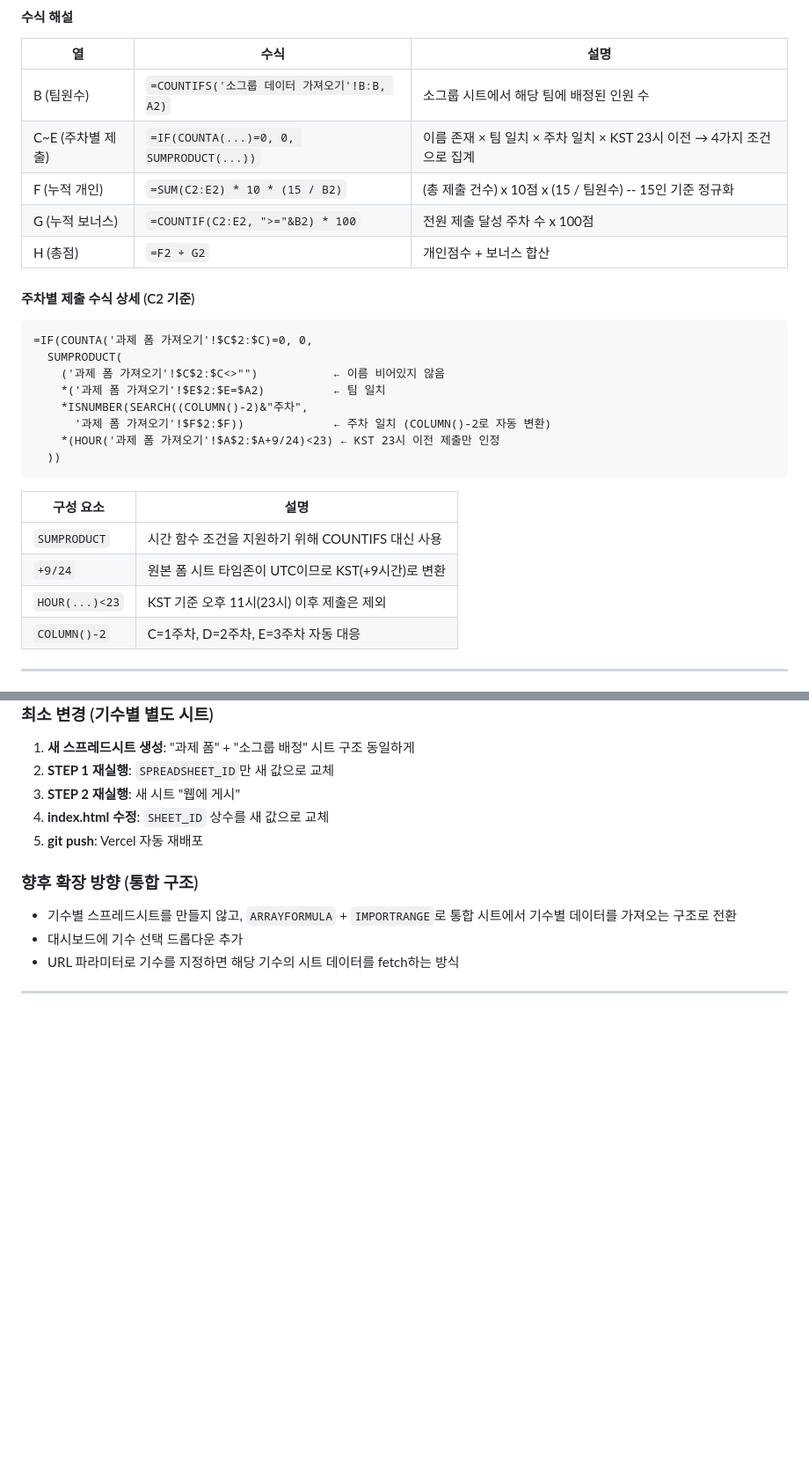
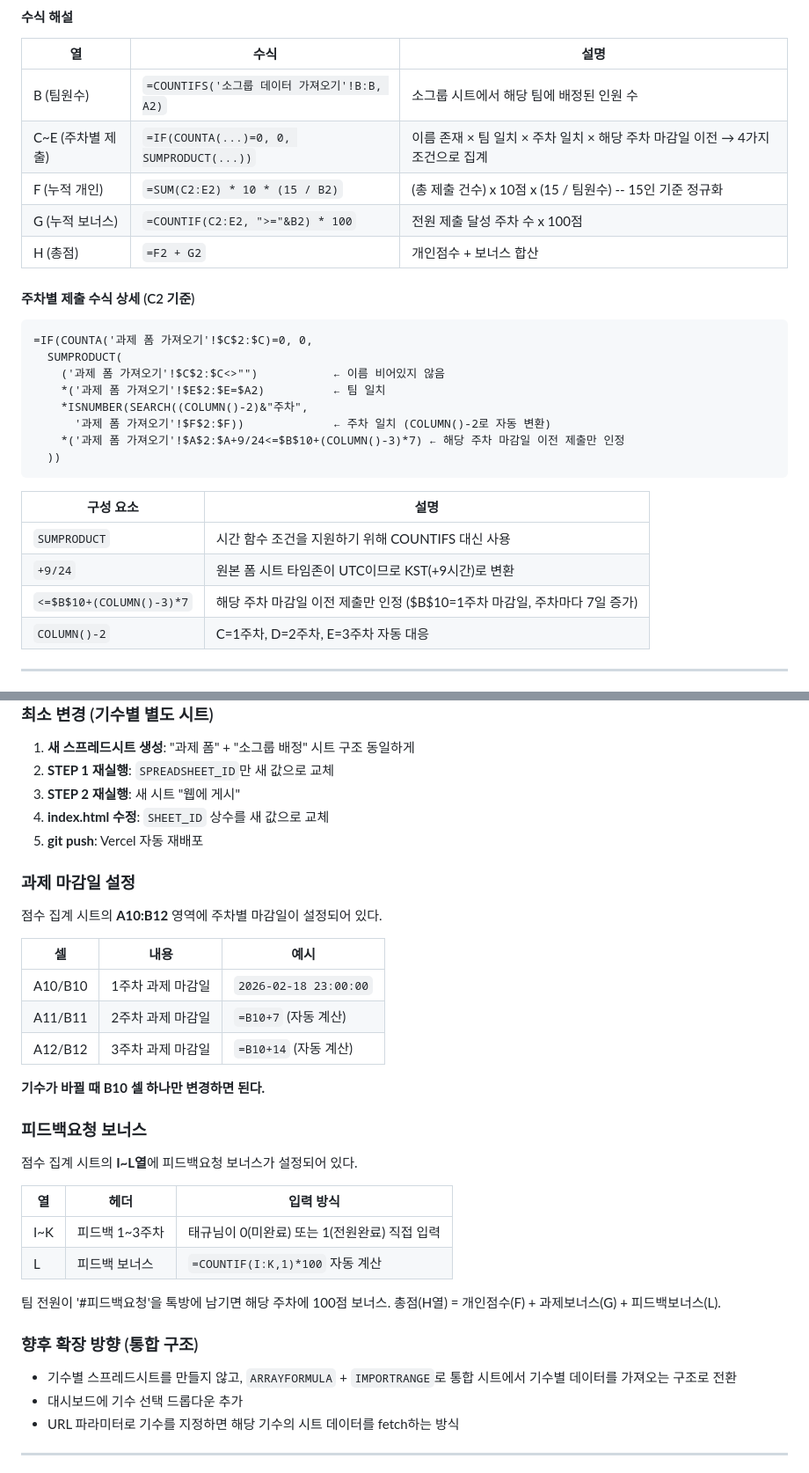
Before and after one commit to creatus-team/team-ranking-dashboard, a Markdown page: 대시보드_구축_매뉴얼.md, 2 parts joined by grey strips. Shown at 88% size. GitHub-like rendering; blank space fills up the shorter version.

````diff
--- a/대시보드_구축_매뉴얼.md
+++ b/대시보드_구축_매뉴얼.md
@@ -129,7 +129,7 @@ print("수식 입력 완료.")
 | 열 | 수식 | 설명 |
 |----|------|------|
 | B (팀원수) | `=COUNTIFS('소그룹 데이터 가져오기'!B:B, A2)` | 소그룹 시트에서 해당 팀에 배정된 인원 수 |
-| C~E (주차별 제출) | `=IF(COUNTA(...)=0, 0, SUMPRODUCT(...))` | 이름 존재 × 팀 일치 × 주차 일치 × KST 23시 이전 → 4가지 조건으로 집계 |
+| C~E (주차별 제출) | `=IF(COUNTA(...)=0, 0, SUMPRODUCT(...))` | 이름 존재 × 팀 일치 × 주차 일치 × 해당 주차 마감일 이전 → 4가지 조건으로 집계 |
 | F (누적 개인) | `=SUM(C2:E2) * 10 * (15 / B2)` | (총 제출 건수) x 10점 x (15 / 팀원수) -- 15인 기준 정규화 |
 | G (누적 보너스) | `=COUNTIF(C2:E2, ">="&B2) * 100` | 전원 제출 달성 주차 수 x 100점 |
 | H (총점) | `=F2 + G2` | 개인점수 + 보너스 합산 |
@@ -143,7 +143,7 @@ print("수식 입력 완료.")
     *('과제 폼 가져오기'!$E$2:$E=$A2)          ← 팀 일치
     *ISNUMBER(SEARCH((COLUMN()-2)&"주차",
       '과제 폼 가져오기'!$F$2:$F))             ← 주차 일치 (COLUMN()-2로 자동 변환)
-    *(HOUR('과제 폼 가져오기'!$A$2:$A+9/24)<23) ← KST 23시 이전 제출만 인정
+    *('과제 폼 가져오기'!$A$2:$A+9/24<=$B$10+(COLUMN()-3)*7) ← 해당 주차 마감일 이전 제출만 인정
   ))
 ```
 
@@ -151,7 +151,7 @@ print("수식 입력 완료.")
 |-----------|------|
 | `SUMPRODUCT` | 시간 함수 조건을 지원하기 위해 COUNTIFS 대신 사용 |
 | `+9/24` | 원본 폼 시트 타임존이 UTC이므로 KST(+9시간)로 변환 |
-| `HOUR(...)<23` | KST 기준 오후 11시(23시) 이후 제출은 제외 |
+| `<=$B$10+(COLUMN()-3)*7` | 해당 주차 마감일 이전 제출만 인정 ($B$10=1주차 마감일, 주차마다 7일 증가) |
 | `COLUMN()-2` | C=1주차, D=2주차, E=3주차 자동 대응 |
 
 ---
@@ -414,6 +414,29 @@ MCP Playwright 서버를 사용하여 데스크톱/모바일 화면을 확인한
 4. **index.html 수정**: `SHEET_ID` 상수를 새 값으로 교체
 5. **git push**: Vercel 자동 재배포
 
+### 과제 마감일 설정
+
+점수 집계 시트의 **A10:B12** 영역에 주차별 마감일이 설정되어 있다.
+
+| 셀 | 내용 | 예시 |
+|----|------|------|
+| A10/B10 | 1주차 과제 마감일 | `2026-02-18 23:00:00` |
+| A11/B11 | 2주차 과제 마감일 | `=B10+7` (자동 계산) |
+| A12/B12 | 3주차 과제 마감일 | `=B10+14` (자동 계산) |
+
+**기수가 바뀔 때 B10 셀 하나만 변경하면 된다.**
+
+### 피드백요청 보너스
+
+점수 집계 시트의 **I~L열**에 피드백요청 보너스가 설정되어 있다.
+
+| 열 | 헤더 | 입력 방식 |
+|----|------|-----------|
+| I~K | 피드백 1~3주차 | 태규님이 0(미완료) 또는 1(전원완료) 직접 입력 |
+| L | 피드백 보너스 | `=COUNTIF(I:K,1)*100` 자동 계산 |
+
+팀 전원이 '#피드백요청'을 톡방에 남기면 해당 주차에 100점 보너스. 총점(H열) = 개인점수(F) + 과제보너스(G) + 피드백보너스(L).
+
 ### 향후 확장 방향 (통합 구조)
 
 - 기수별 스프레드시트를 만들지 않고, `ARRAYFORMULA` + `IMPORTRANGE`로 통합 시트에서 기수별 데이터를 가져오는 구조로 전환
````
Also changed, not shown: other parts of 대시보드_구축_매뉴얼.md (+2 -2 lines), CHANGELOG.md (+63 -56 lines), 대시보드_구축_매뉴얼_v2.md (added, +209 -0 lines).
